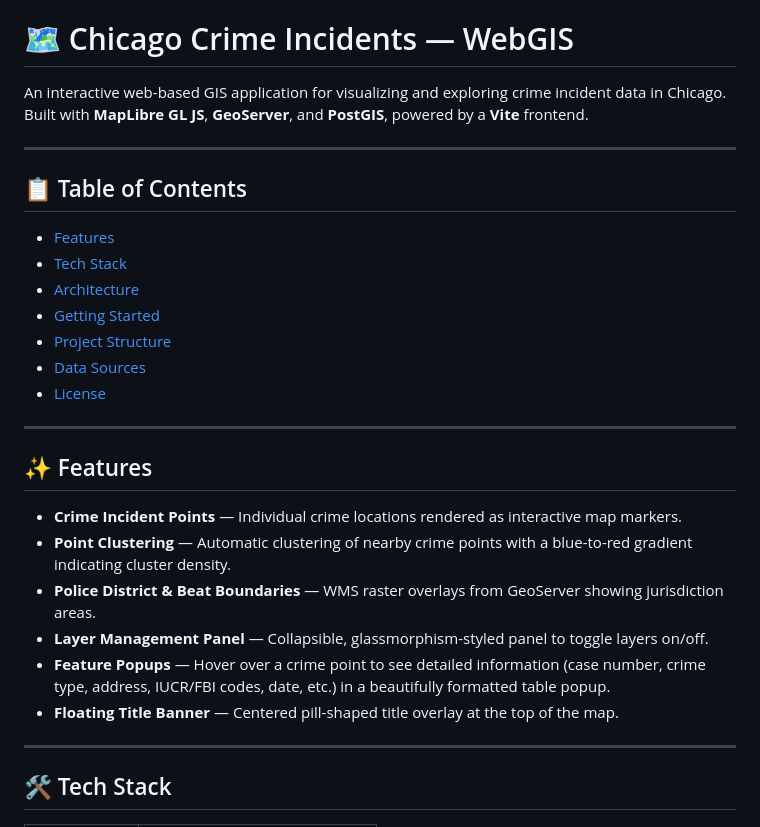
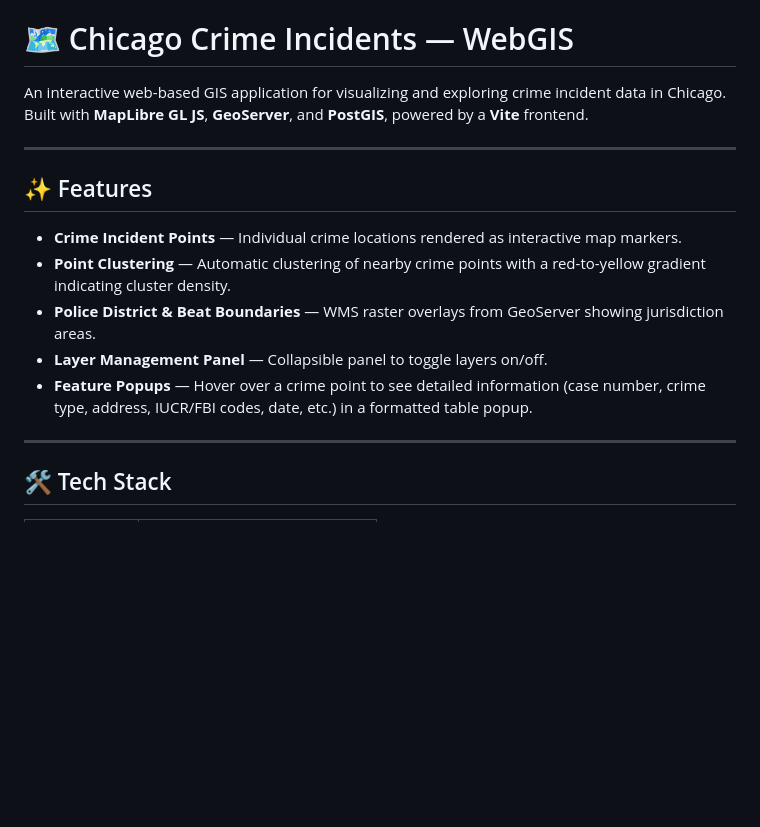
Before and after one commit to Evanhoe24/oikn-webgis-training-mapid, a Markdown page: README.md, the part around one of its changes. Drawn GitHub-style; blank space fills up the shorter version.

```diff
--- a/README.md
+++ b/README.md
@@ -4,26 +4,13 @@ An interactive web-based GIS application for visualizing and exploring crime inc
 
 ---
 
-## 📋 Table of Contents
-
-- [Features](#features)
-- [Tech Stack](#tech-stack)
-- [Architecture](#architecture)
-- [Getting Started](#getting-started)
-- [Project Structure](#project-structure)
-- [Data Sources](#data-sources)
-- [License](#license)
-
----
-
 ## ✨ Features
 
 - **Crime Incident Points** — Individual crime locations rendered as interactive map markers.
-- **Point Clustering** — Automatic clustering of nearby crime points with a blue-to-red gradient indicating cluster density.
+- **Point Clustering** — Automatic clustering of nearby crime points with a red-to-yellow gradient indicating cluster density.
 - **Police District & Beat Boundaries** — WMS raster overlays from GeoServer showing jurisdiction areas.
-- **Layer Management Panel** — Collapsible, glassmorphism-styled panel to toggle layers on/off.
-- **Feature Popups** — Hover over a crime point to see detailed information (case number, crime type, address, IUCR/FBI codes, date, etc.) in a beautifully formatted table popup.
-- **Floating Title Banner** — Centered pill-shaped title overlay at the top of the map.
+- **Layer Management Panel** — Collapsible panel to toggle layers on/off.
+- **Feature Popups** — Hover over a crime point to see detailed information (case number, crime type, address, IUCR/FBI codes, date, etc.) in a formatted table popup.
 
 ---
 
```
Also changed, not shown: other parts of README.md (+61 -36 lines).
